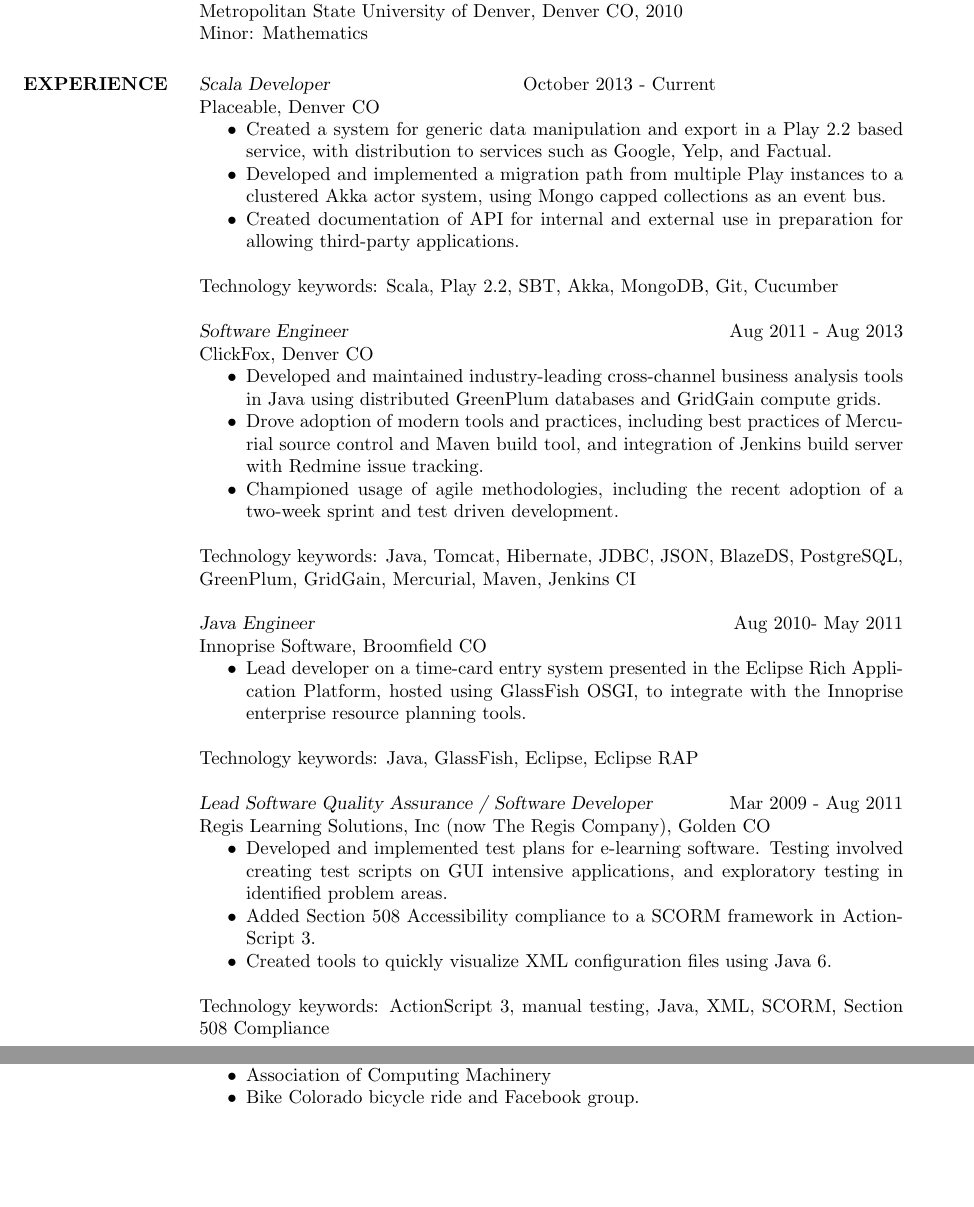
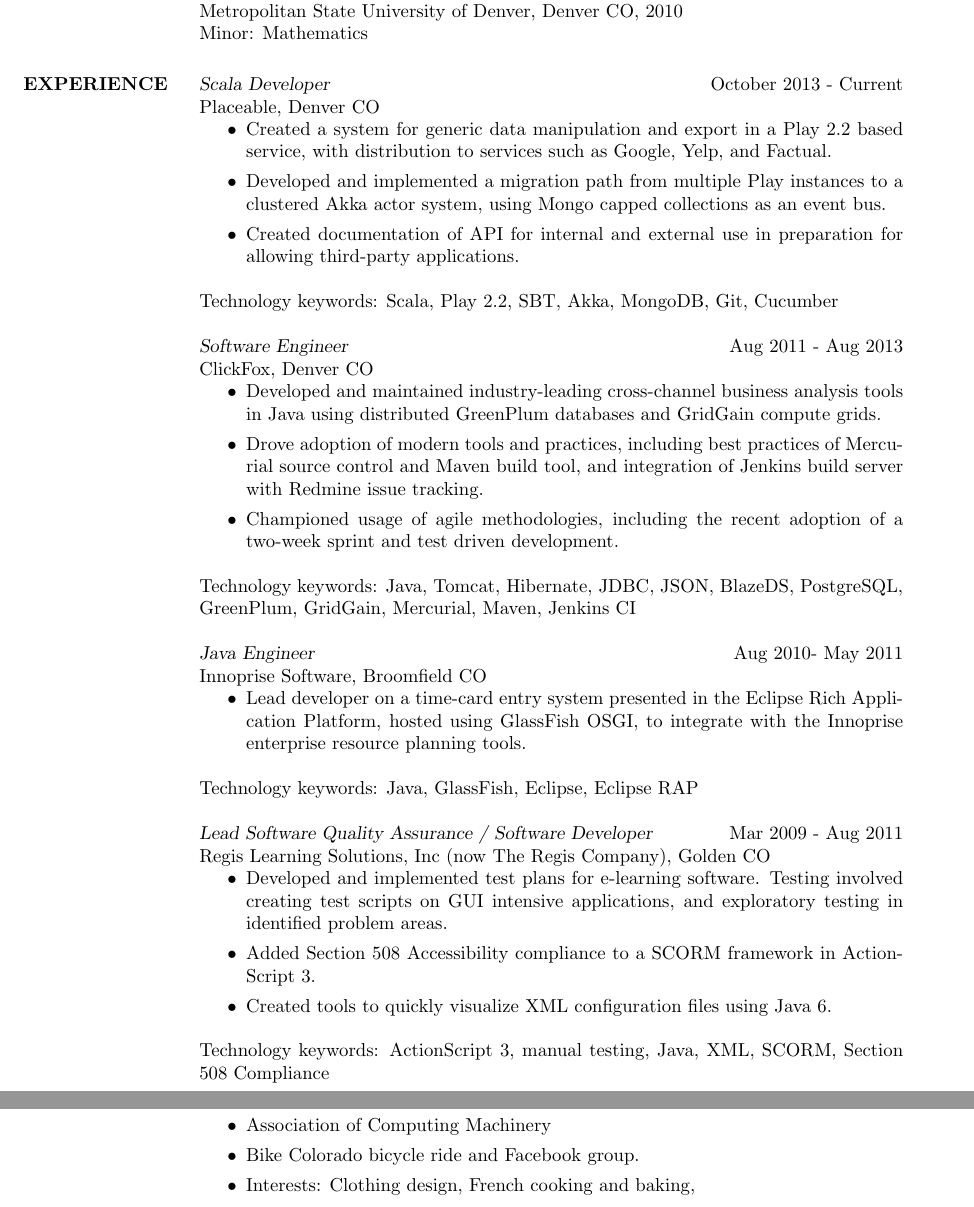
Before and after one commit to zgagnon/resume, a LaTeX CV (zgagnon.tex): two parts of pages 1 and 2 of 2, joined at a grey line, cut so that both start at the same text, the shorter picture padded with empty space. Compiled offline with pdfLaTeX.

Commit message:
Relax itemize spacing to evenly fill page.

```diff
--- a/zgagnon.tex
+++ b/zgagnon.tex
@@ -21,9 +21,9 @@
                Minor: Mathematics
 
 \section{EXPERIENCE}
-{\sl Scala Developer} \hfil October 2013 - Current\\
+{\sl Scala Developer} \hfill October 2013 - Current\\
 Placeable, Denver CO
-\begin{itemize} \itemsep -2pt
+\begin{itemize}
 \item Created a system for generic data manipulation and export in a Play 2.2 based service, with distribution to services such as Google, Yelp, and Factual.
 \item Developed and implemented a migration path from multiple Play instances to a clustered Akka actor system, using Mongo
 capped collections as an event bus.
@@ -31,9 +31,9 @@
 \end{itemize}
 Technology keywords: Scala, Play 2.2, SBT, Akka, MongoDB, Git, Cucumber
 
- {\sl Software Engineer} \hfill Aug 2011 - Aug 2013 \\
+ {\sl Software Engineer} \hfill               Aug 2011 - Aug 2013 \\
 	      ClickFox, Denver CO
-                 \begin{itemize}  \itemsep -2pt % reduce space between items
+                 \begin{itemize} % \itemsep -2pt % reduce space between items
                  \item Developed and maintained industry-leading cross-channel business analysis tools in Java using distributed GreenPlum databases and GridGain compute grids.
                 \item Drove adoption of modern tools and practices, including best practices of Mercurial source control and Maven build tool,
                 and integration of Jenkins build server with Redmine issue tracking.
@@ -44,7 +44,7 @@
 
                 {\sl Java Engineer} \hfill          Aug 2010- May 2011 \\
                 Innoprise Software, Broomfield CO
-                 \begin{itemize}  \itemsep -2pt %reduce space between items
+                 \begin{itemize} % \itemsep -2pt %reduce space between items
                  \item Lead developer on a time-card entry system presented in the Eclipse Rich Application Platform, hosted using GlassFish OSGI, to integrate with the
 		Innoprise enterprise resource planning tools.
 \end{itemize}
@@ -53,7 +53,7 @@
 
                 {\sl Lead Software Quality Assurance / Software Developer} \hfill        Mar 2009 - Aug 2011 \\
                 Regis Learning Solutions, Inc (now The Regis Company), Golden CO
-                  \begin{itemize}  \itemsep -2pt %reduce space between items
+                  \begin{itemize} % \itemsep -2pt %reduce space between items
                    \item Developed and implemented test plans for e-learning software. Testing involved creating test scripts on GUI intensive applications, and exploratory testing in identified problem areas.
 		\item Added Section 508 Accessibility compliance to a SCORM framework in ActionScript 3.
 		\item Created tools to quickly visualize XML configuration files using Java 6.
@@ -65,11 +65,11 @@
 
 
 \section{GROUPS AND ACTIVITIES}
-\begin{itemize}   \itemsep -2pt %reduce space between items
+\begin{itemize}   %\itemsep -2pt %reduce space between items
           \item Charter member; Treasurer: Art of Code computer technology discussion group. We foster continuing education and networking for students and alumni of the Auraria Higher Education Center schools (Community College of Denver, Metropolitan State University of Denver, University of Colorado at Denver).
 \item	Association of Computing Machinery
 \item Bike Colorado bicycle ride and Facebook group.
-
+\item Interests: Clothing design, French cooking and baking,
 \end{itemize}
 
 
```
Also changed, not shown: zgagnon.pdf.
